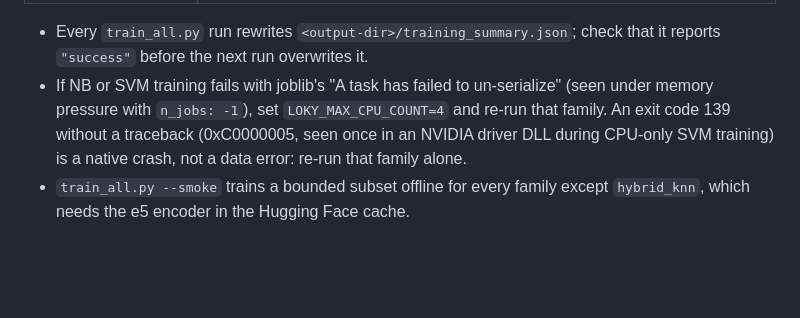
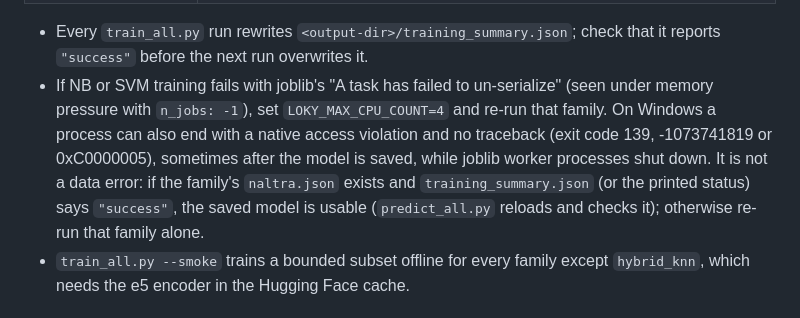
Before and after one commit to Rxd3/NALTRA, a Markdown page: README.md, the part around the change. GitHub-like rendering; blank space fills up the shorter version.

Commit message:
docs: explain native exit crashes after a successful classical training run

```diff
--- a/README.md
+++ b/README.md
@@ -311,9 +311,12 @@ python scripts/build_dashboard.py --summary results/metrics/cordis_v1.1.0_ensemb
 - Every `train_all.py` run rewrites `<output-dir>/training_summary.json`; check that it
   reports `"success"` before the next run overwrites it.
 - If NB or SVM training fails with joblib's "A task has failed to un-serialize" (seen under
-  memory pressure with `n_jobs: -1`), set `LOKY_MAX_CPU_COUNT=4` and re-run that family. An
-  exit code 139 without a traceback (0xC0000005, seen once in an NVIDIA driver DLL during
-  CPU-only SVM training) is a native crash, not a data error: re-run that family alone.
+  memory pressure with `n_jobs: -1`), set `LOKY_MAX_CPU_COUNT=4` and re-run that family. On
+  Windows a process can also end with a native access violation and no traceback (exit
+  code 139, -1073741819 or 0xC0000005), sometimes after the model is saved, while joblib
+  worker processes shut down. It is not a data error: if the family's `naltra.json` exists
+  and `training_summary.json` (or the printed status) says `"success"`, the saved model is
+  usable (`predict_all.py` reloads and checks it); otherwise re-run that family alone.
 - `train_all.py --smoke` trains a bounded subset offline for every family except
   `hybrid_knn`, which needs the e5 encoder in the Hugging Face cache.
 
```
